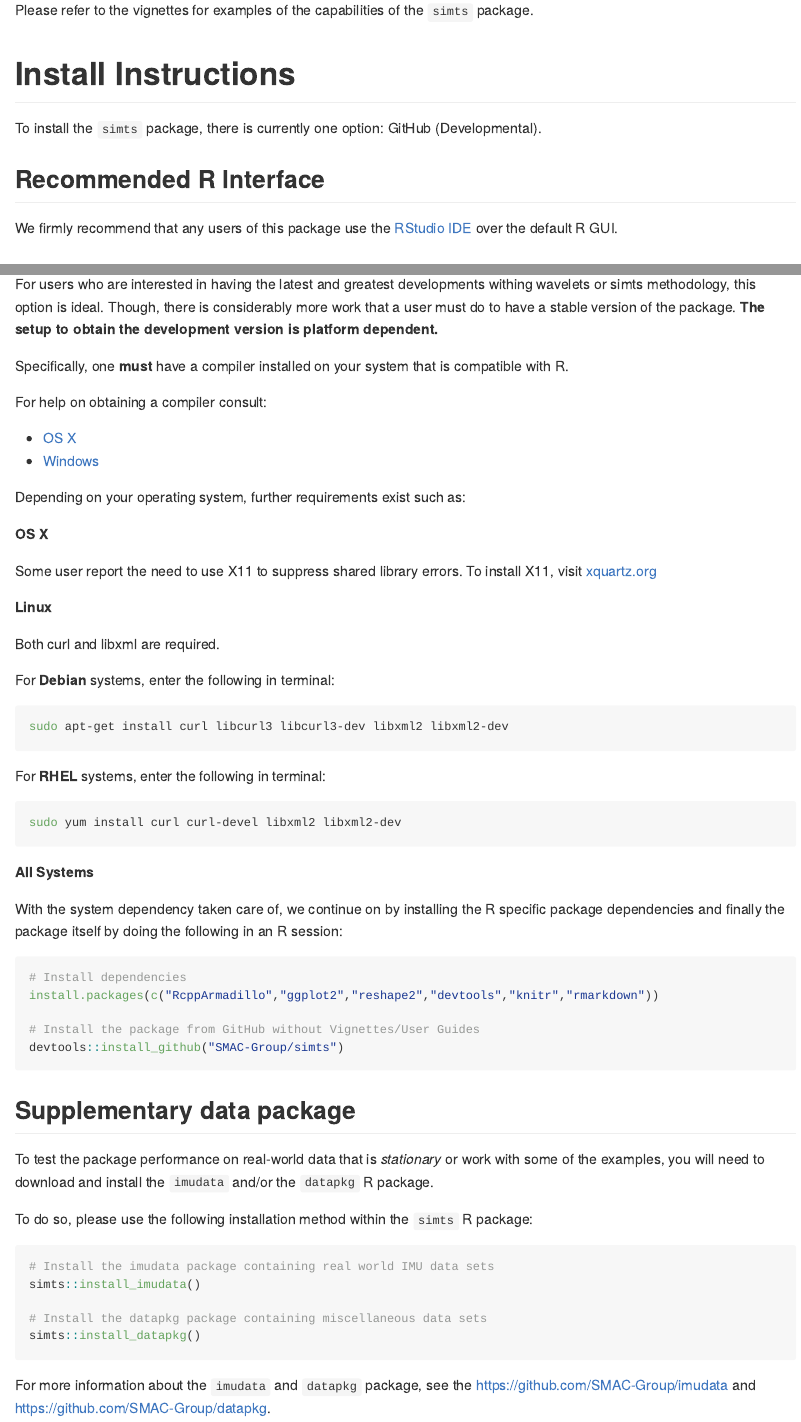
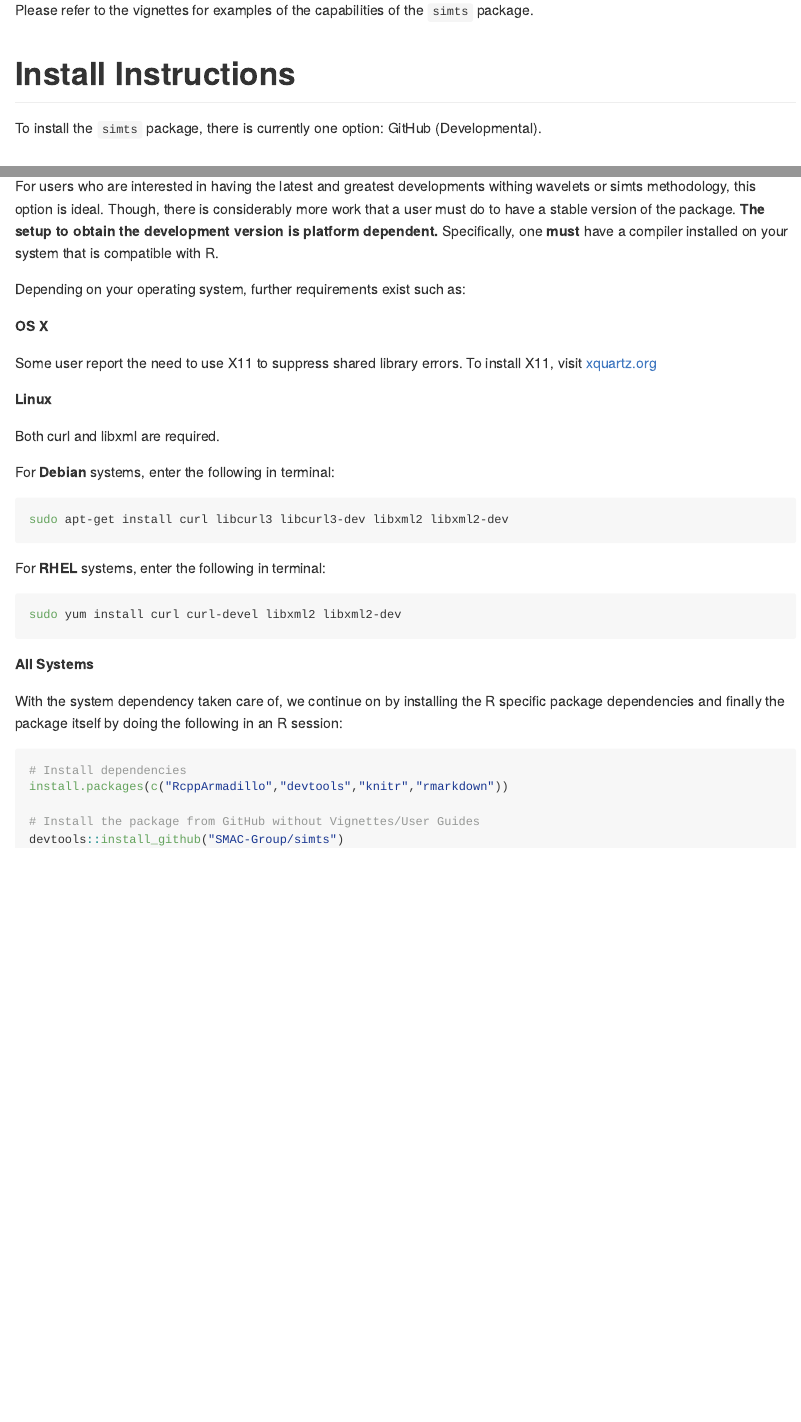
Before and after one commit to SMAC-Group/simts, an R Markdown document (README.Rmd): the page in a window 1100 px wide, from 180 px down, and a second part further down, joined at a grey line. The pictures show the output file README.md that the author committed with the source, drawn offline in the style of GitHub; badge pictures from the web are left out.

Commit message:
Remove unnecessary imports (reshape2, install_github) + README edits

````diff
--- a/README.Rmd
+++ b/README.Rmd
@@ -26,20 +26,9 @@ Please refer to the vignettes for examples of the capabilities of the `simts` pa
 
 To install the `simts` package, there is currently one option: GitHub (Developmental).
 
-## Recommended R Interface
-
-We firmly recommend that any users of this package use the [RStudio IDE](https://www.rstudio.com/products/rstudio/download/) over the default R GUI.
-
 ## Installing the package through GitHub (Developmental)
 
-For users who are interested in having the latest and greatest developments withing wavelets or simts methodology, this option is ideal. Though, there is considerably more work that a user must do to have a stable version of the package. **The setup to obtain the development version is platform dependent.**
-
-Specifically, one **must** have a compiler installed on your system that is compatible with R.
-
-For help on obtaining a compiler consult:
-
-* [OS X](http://thecoatlessprofessor.com/programming/r-compiler-tools-for-rcpp-on-os-x/)
-* [Windows](https://cran.r-project.org/bin/windows/Rtools/)
+For users who are interested in having the latest and greatest developments withing wavelets or simts methodology, this option is ideal. Though, there is considerably more work that a user must do to have a stable version of the package. **The setup to obtain the development version is platform dependent.** Specifically, one **must** have a compiler installed on your system that is compatible with R.
 
 Depending on your operating system, further requirements exist such as:
 
@@ -69,24 +58,8 @@ With the system dependency taken care of, we continue on by installing the R spe
 
 ```{r, eval = F}
 # Install dependencies
-install.packages(c("RcppArmadillo","ggplot2","reshape2","devtools","knitr","rmarkdown"))
+install.packages(c("RcppArmadillo","devtools","knitr","rmarkdown"))
 
 # Install the package from GitHub without Vignettes/User Guides
 devtools::install_github("SMAC-Group/simts")
 ```
-
-## Supplementary data package
-
-To test the package performance on real-world data that is *stationary* or work with some of the examples, you will need to download and install the `imudata` and/or the `datapkg` R package.
-
-To do so, please use the following installation method within the `simts` R package:
-
-```{r, eval = F}
-# Install the imudata package containing real world IMU data sets
-simts::install_imudata()
-
-# Install the datapkg package containing miscellaneous data sets
-simts::install_datapkg()
-```
-
-For more information about the `imudata` and `datapkg` package, see the <https://github.com/SMAC-Group/imudata> and <https://github.com/SMAC-Group/datapkg>.
````
Also changed, not shown: R/data_install.R (+0 -16 lines), R/simts_package.R (+0 -1 lines), README.md, 121 other files.
